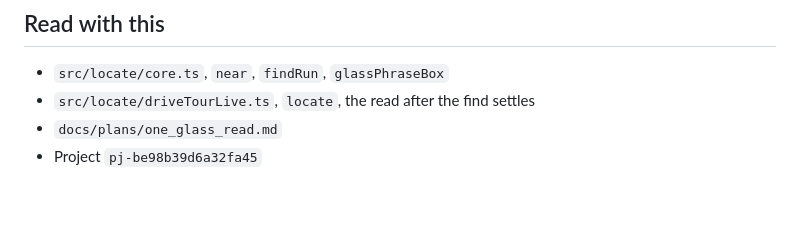
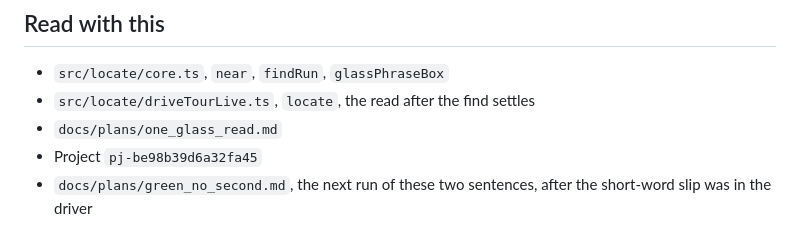
Before and after one commit to Pachakutech/pachakutech-situated-ai-presence-mcp, a Markdown page: docs/plans/short_word_miss.md, the part around the change. Drawn GitHub-style; blank space fills up the shorter version.

```diff
--- a/docs/plans/short_word_miss.md
+++ b/docs/plans/short_word_miss.md
@@ -59,3 +59,4 @@ The locus, the quote, and the narration stayed on the project. Nothing was tinte
 - `src/locate/driveTourLive.ts`, `locate`, the read after the find settles
 - `docs/plans/one_glass_read.md`
 - Project `pj-be98b39d6a32fa45`
+- `docs/plans/green_no_second.md`, the next run of these two sentences, after the short-word slip was in the driver
```
Also changed, not shown: docs/plans/cleanup_plan_deltas.md (+2 -1 lines), docs/plans/green_no_second.md (added, +97 -0 lines).
